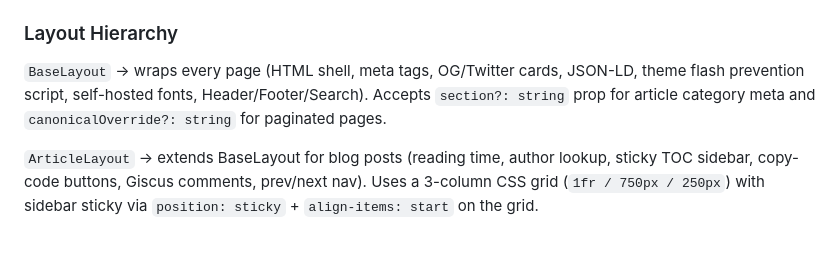
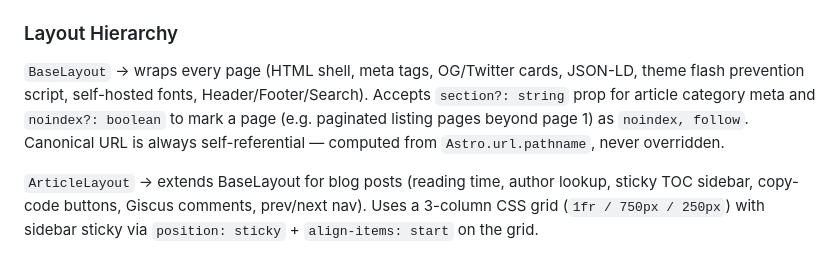
Before and after one commit to Psycomy/tengoping.com, a Markdown page: CLAUDE.md, the part around the change. GitHub-like rendering.

Commit message:
docs: corrige documentación desactualizada del canonical en BaseLayout
CLAUDE.md mencionaba un prop canonicalOverride que no existe en el
código; el canonical siempre es autorreferencial (Astro.url.pathname).
Documenta en su lugar el prop noindex real que usan las páginas
paginadas. Detectado en la auditoría del 2026-08-07.

Co-Authored-By: Claude Sonnet 5 <noreply@anthropic.com>

```diff
--- a/CLAUDE.md
+++ b/CLAUDE.md
@@ -32,7 +32,7 @@ Astro 7 static blog in Spanish (es). Zero JS frameworks — all interactivity is
 
 ### Layout Hierarchy
 
-`BaseLayout` → wraps every page (HTML shell, meta tags, OG/Twitter cards, JSON-LD, theme flash prevention script, self-hosted fonts, Header/Footer/Search). Accepts `section?: string` prop for article category meta and `canonicalOverride?: string` for paginated pages.
+`BaseLayout` → wraps every page (HTML shell, meta tags, OG/Twitter cards, JSON-LD, theme flash prevention script, self-hosted fonts, Header/Footer/Search). Accepts `section?: string` prop for article category meta and `noindex?: boolean` to mark a page (e.g. paginated listing pages beyond page 1) as `noindex, follow`. Canonical URL is always self-referential — computed from `Astro.url.pathname`, never overridden.
 
 `ArticleLayout` → extends BaseLayout for blog posts (reading time, author lookup, sticky TOC sidebar, copy-code buttons, Giscus comments, prev/next nav). Uses a 3-column CSS grid (`1fr / 750px / 250px`) with sidebar sticky via `position: sticky` + `align-items: start` on the grid.
 
```
